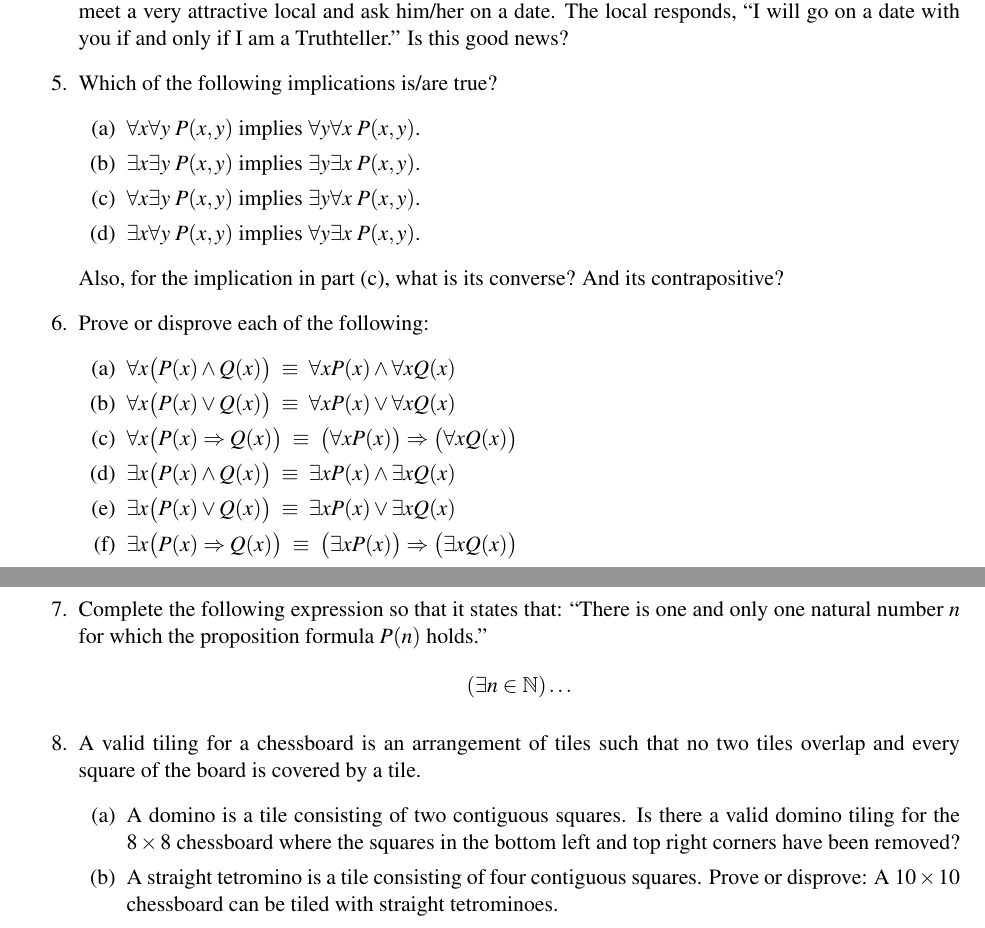
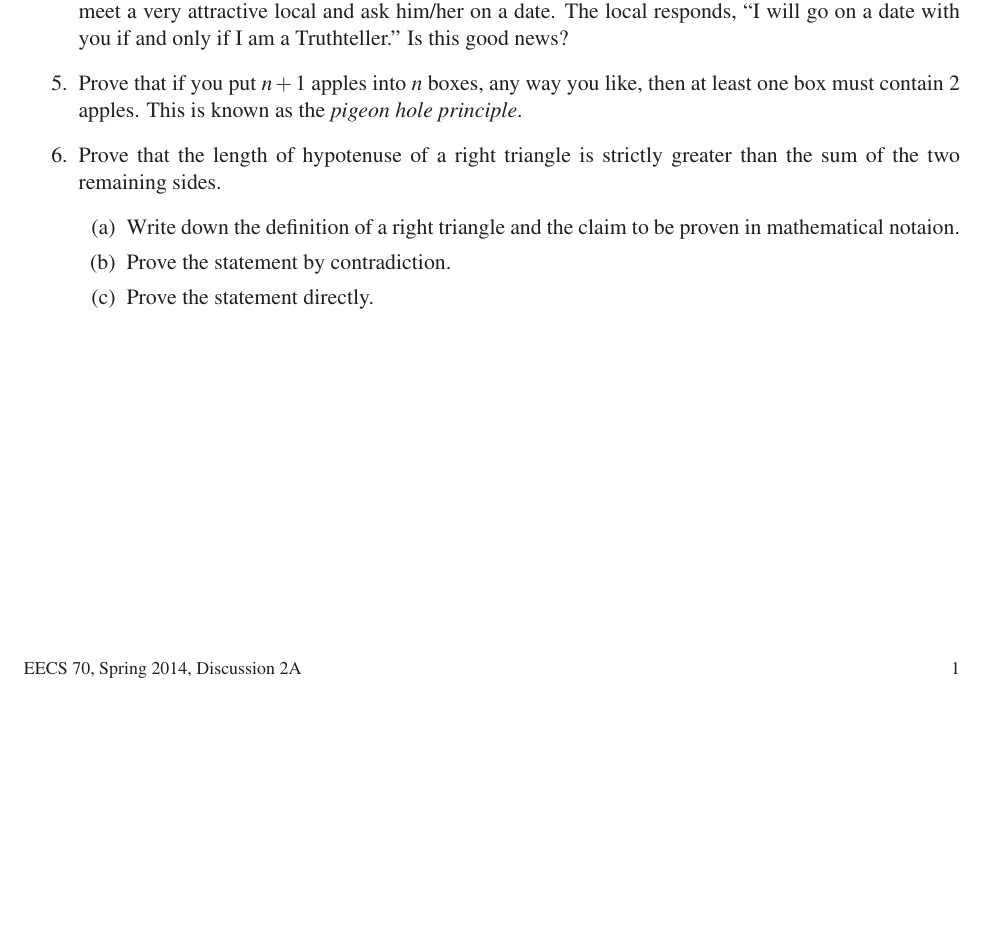
Before and after one commit to yingqiao/cs70GrpB, a LaTeX document (sections/2A/disc2A.tex): two parts of pages 1 and 2 of 2 before the commit and part of the page after it, the two joined at a grey line, cut so that both start at the same text, the shorter picture padded with empty space. Compiled offline with LaTeX, dvips and Ghostscript.

Commit message:
semi-final version of 2A

```diff
--- a/sections/2A/disc2A.tex
+++ b/sections/2A/disc2A.tex
@@ -1,5 +1,7 @@
 \documentclass[11pt]{article}
 \usepackage{../../svn_sty/cs70}
+\usepackage{color}
+
 \def\title{Discussion 2A}
 \begin{document}
 \maketitle
@@ -29,36 +45,45 @@ set of integers.  Also write $P(n)$ for the statement ``$n$ is odd''.
 
 \item You are on an island inhabited by two types of people: the Liars and the Truthtellers. Liars always lie, and Truthtellers always tell the truth. In all other respects, the two types are indistinguishable. You meet a very attractive local and ask him/her on a date. The local responds, ``I will go on a date with you if and only if I am a Truthteller.'' Is this good news?
 
-\item
-  Which of the following implications is/are true?
-  \begin{enumerate}
-    \item $\forall x\forall y \; P(x,y)$ implies $\forall y\forall x \; P(x,y)$.
-    \item $\exists x\exists y \; P(x,y)$ implies $\exists y\exists x \; P(x,y)$.
-    \item $\forall x\exists y \; P(x,y)$ implies $\exists y\forall x \; P(x,y)$.
-    \item $\exists x\forall y \; P(x,y)$ implies $\forall y\exists x \; P(x,y)$.
-  \end{enumerate}
-  Also, for the implication in part (c), what is its converse? And its
-  contrapositive?
+%\item
+%  Which of the following implications is/are true?
+%  \begin{enumerate}
+%    \item $\forall x\forall y \; P(x,y)$ implies $\forall y\forall x \; P(x,y)$.
+%    \item $\exists x\exists y \; P(x,y)$ implies $\exists y\exists x \; P(x,y)$.
+%    \item $\forall x\exists y \; P(x,y)$ implies $\exists y\forall x \; P(x,y)$.
+%    \item $\exists x\forall y \; P(x,y)$ implies $\forall y\exists x \; P(x,y)$.
+%  \end{enumerate}
+%  Also, for the implication in part (c), what is its converse? And its
+%  contrapositive?
+%
+%\item Prove or disprove each of the following:
+%\begin{enumerate}
+%\item $\forall x \bigl( P(x) \wedge Q(x) \bigr)~\equiv~\forall x P(x) \wedge \forall x Q(x)$
+%\item $\forall x \bigl( P(x) \vee Q(x) \bigr)~\equiv~\forall x P(x) \vee \forall x Q(x)$
+%\item $\forall x \bigl( P(x) \Rightarrow Q(x) \bigr)~\equiv~\bigl( \forall x P(x) \bigr) \Rightarrow \bigl( \forall x Q(x) \bigr)$
+%\item $\exists x \bigl( P(x) \wedge Q(x) \bigr)~\equiv~\exists x P(x) \wedge \exists x Q(x)$
+%\item $\exists x \bigl( P(x) \vee Q(x) \bigr)~\equiv~\exists x P(x) \vee \exists x Q(x)$
+%\item $\exists x \bigl( P(x) \Rightarrow Q(x) \bigr)~\equiv~\bigl( \exists x P(x) \bigr) \Rightarrow \bigl( \exists x Q(x) \bigr)$
+%\end{enumerate}
+%
+%\item Complete the following expression so that it states that: ``There is one
+%  and only one natural number $n$ for which the proposition formula $P(n)$
+%  holds.''
+%  \[ (\exists n\in \N) \dots \]
 
-\item Prove or disprove each of the following:
+%\item A valid tiling for a chessboard is an arrangement of tiles such that no two tiles overlap and every square of the board is covered by a tile.
+%\begin{enumerate}
+%\item A domino is a tile consisting of two contiguous squares. Is there a valid domino tiling for the $8 \times 8$ chessboard where the squares in the bottom left and top right corners have been removed?
+%\item A straight tetromino is a tile consisting of four contiguous squares. Prove or disprove: A $10 \times 10$ chessboard can be tiled with straight tetrominoes.
+%\end{enumerate}
+
+\item Prove that if you put $n+1$ apples into $n$ boxes, any way you like, then at least one box must contain 2 apples.  This is known as the {\em pigeon hole principle}.
+
+\item Prove that the length of hypotenuse of a right triangle is strictly greater than the sum of the two remaining sides.
 \begin{enumerate}
-\item $\forall x \bigl( P(x) \wedge Q(x) \bigr)~\equiv~\forall x P(x) \wedge \forall x Q(x)$
-\item $\forall x \bigl( P(x) \vee Q(x) \bigr)~\equiv~\forall x P(x) \vee \forall x Q(x)$
-\item $\forall x \bigl( P(x) \Rightarrow Q(x) \bigr)~\equiv~\bigl( \forall x P(x) \bigr) \Rightarrow \bigl( \forall x Q(x) \bigr)$
-\item $\exists x \bigl( P(x) \wedge Q(x) \bigr)~\equiv~\exists x P(x) \wedge \exists x Q(x)$
-\item $\exists x \bigl( P(x) \vee Q(x) \bigr)~\equiv~\exists x P(x) \vee \exists x Q(x)$
-\item $\exists x \bigl( P(x) \Rightarrow Q(x) \bigr)~\equiv~\bigl( \exists x P(x) \bigr) \Rightarrow \bigl( \exists x Q(x) \bigr)$
-\end{enumerate}
-
-\item Complete the following expression so that it states that: ``There is one
-  and only one natural number $n$ for which the proposition formula $P(n)$
-  holds.''
-  \[ (\exists n\in \N) \dots \]
-
-\item A valid tiling for a chessboard is an arrangement of tiles such that no two tiles overlap and every square of the board is covered by a tile.
-\begin{enumerate}
-\item A domino is a tile consisting of two contiguous squares. Is there a valid domino tiling for the $8 \times 8$ chessboard where the squares in the bottom left and top right corners have been removed?
-\item A straight tetromino is a tile consisting of four contiguous squares. Prove or disprove: A $10 \times 10$ chessboard can be tiled with straight tetrominoes.
+\item Write down the definition of a right triangle and the claim to be proven in mathematical notaion.
+\item Prove the statement by contradiction.
+\item Prove the statement directly.
 \end{enumerate}
 
 \end{enumerate}
```
Also changed, not shown: sections/2A/disc2A.pdf, sections/2A/disc2A.tex (14 more changed lines).
